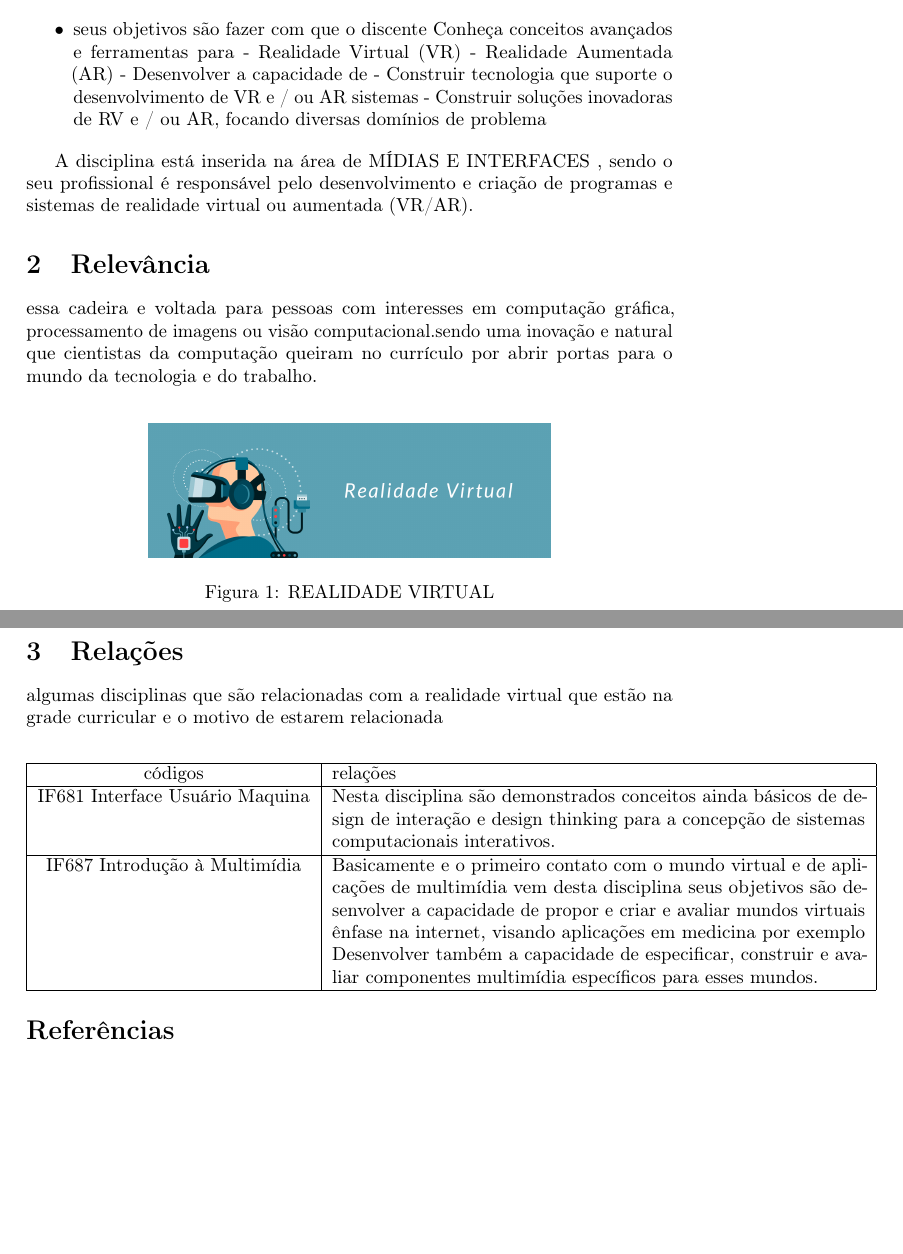
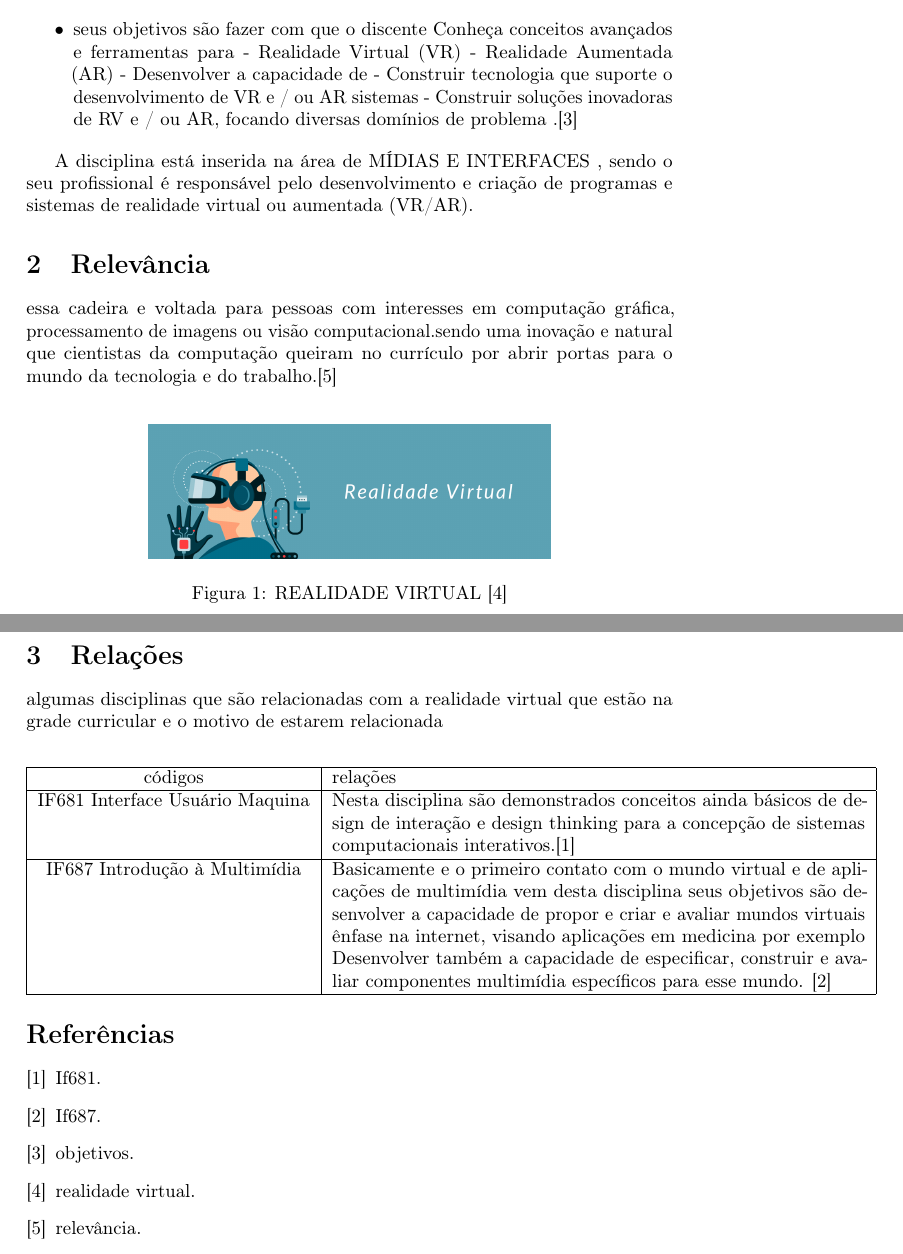
Before and after one commit to monitoria-ic-cc-ufpe/Projeto_Latex, a LaTeX document (jvras/jvras.tex): two parts of pages 1 and 2 of 2, joined at a grey line, cut so that both start at the same text, the shorter picture padded with empty space. Compiled offline with pdfLaTeX.

Commit message:
jvras latex

```diff
--- a/jvras/main.tex
+++ b/jvras/jvras.tex
@@ -29,7 +29,7 @@ A disciplina de realidade virtual tem como objetivo fazer com que os discentes a
 - Construir tecnologia que suporte o desenvolvimento de VR e / ou AR
 sistemas
 - Construir soluções inovadoras de RV e / ou AR, focando diversas
-domínios de problema
+domínios de problema .\cite{primeira}
 \end{itemize}
 
 A disciplina está inserida na área de MÍDIAS E INTERFACES , sendo o seu profissional é responsável pelo desenvolvimento e criação de programas e sistemas de realidade virtual ou aumentada (VR/AR).
@@ -37,12 +37,12 @@ A disciplina está inserida na área de MÍDIAS E INTERFACES , sendo o seu profi
 \begin{figure}[]
     \centering
     \includegraphics[scale=0.15]{realidadevirtual.png}
-    \caption{REALIDADE VIRTUAL}
+    \caption{REALIDADE VIRTUAL \cite{quinta}}
     \label{fig:realidadevirtual}
 \end{figure}
 
 \section{Relevância}
-essa cadeira e voltada para pessoas com interesses em computação gráfica, processamento de imagens ou visão computacional.sendo uma inovação e natural que cientistas da computação queiram no currículo por abrir portas para o mundo da tecnologia e do trabalho.
+essa cadeira e voltada para pessoas com interesses em computação gráfica, processamento de imagens ou visão computacional.sendo uma inovação e natural que cientistas da computação queiram no currículo por abrir portas para o mundo da tecnologia e do trabalho.\cite{segunda}
 
 \section{Relações}
 
@@ -53,11 +53,11 @@ algumas disciplinas que são relacionadas com a realidade virtual que estão na
 \hline
 códigos & relações \\ \hline
  IF681 Interface Usuário Maquina &
- Nesta disciplina são demonstrados conceitos ainda básicos de design de interação e design thinking para a concepção de sistemas computacionais interativos.
+ Nesta disciplina são demonstrados conceitos ainda básicos de design de interação e design thinking para a concepção de sistemas computacionais interativos.\cite{terceira}
  \\ \hline
  IF687 Introdução à Multimídia  &
 Basicamente e o primeiro contato com o mundo virtual e de aplicações de multimídia vem desta disciplina seus objetivos são desenvolver a capacidade de propor e criar e avaliar mundos virtuais ênfase na internet, visando aplicações em medicina por exemplo
-Desenvolver também a capacidade de especificar, construir e avaliar componentes multimídia específicos para esses mundos. \\ \hline
+Desenvolver também a capacidade de especificar, construir e avaliar componentes multimídia específicos para esse mundo. \cite{quarta} \\ \hline
 
 \end{tabular}
 \end{center}
```
Also changed, not shown: jvras/jvras.bib (renamed from jvras/references.bib), jvras/jvras.tex (2 more changed lines).
